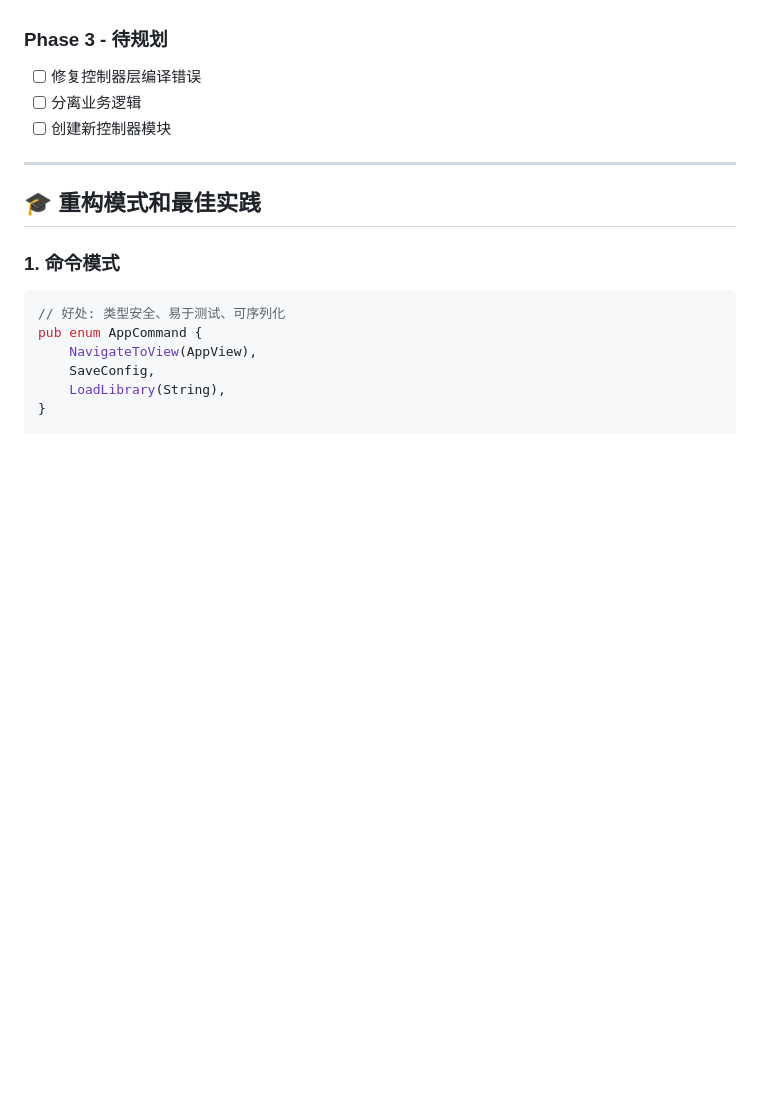
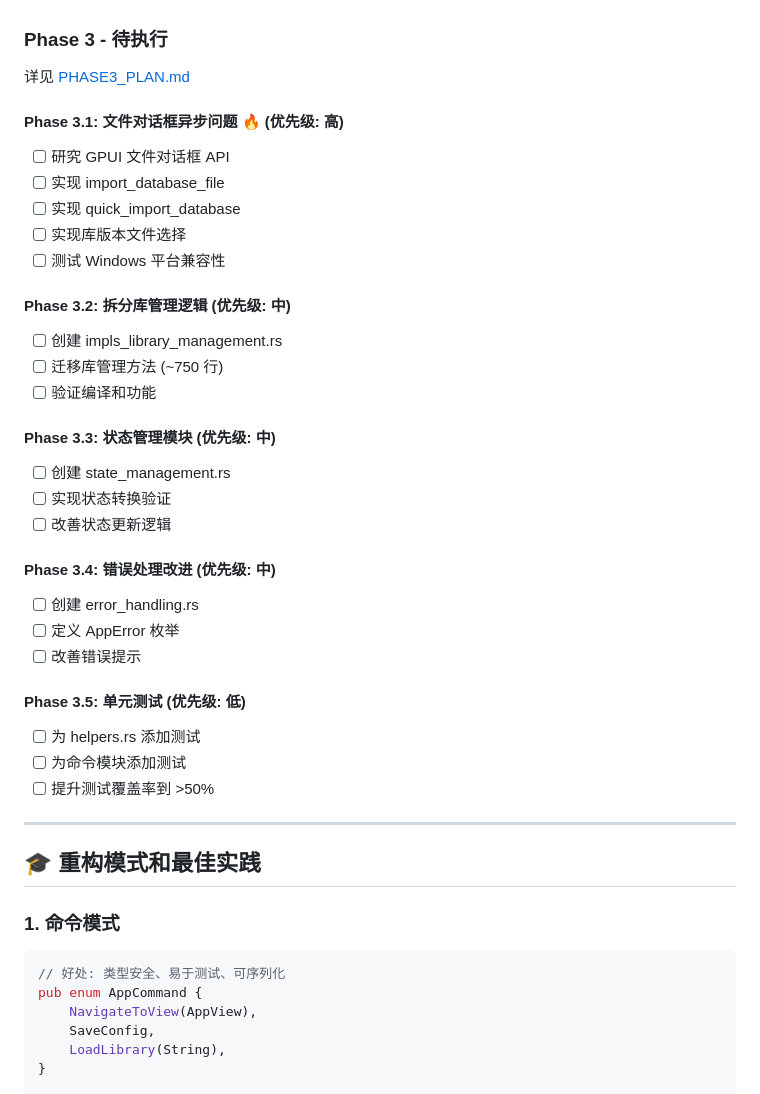
Before and after one commit to ucanme/canview, a Markdown page: REFACTORING_QUICK_REFERENCE.md, the part around the change. Drawn GitHub-style; blank space fills up the shorter version.

```diff
--- a/REFACTORING_QUICK_REFERENCE.md
+++ b/REFACTORING_QUICK_REFERENCE.md
@@ -127,10 +127,36 @@ git commit -m "Phase 2.X: 描述"
 - ✅ 从 impls.rs 删除已迁移的渲染方法
 - ✅ 运行 cargo check 验证编译
 
-### Phase 3 - 待规划
-- [ ] 修复控制器层编译错误
-- [ ] 分离业务逻辑
-- [ ] 创建新控制器模块
+### Phase 3 - 待执行
+
+详见 [PHASE3_PLAN.md](./PHASE3_PLAN.md)
+
+#### Phase 3.1: 文件对话框异步问题 🔥 (优先级: 高)
+- [ ] 研究 GPUI 文件对话框 API
+- [ ] 实现 import_database_file
+- [ ] 实现 quick_import_database
+- [ ] 实现库版本文件选择
+- [ ] 测试 Windows 平台兼容性
+
+#### Phase 3.2: 拆分库管理逻辑 (优先级: 中)
+- [ ] 创建 impls_library_management.rs
+- [ ] 迁移库管理方法 (~750 行)
+- [ ] 验证编译和功能
+
+#### Phase 3.3: 状态管理模块 (优先级: 中)
+- [ ] 创建 state_management.rs
+- [ ] 实现状态转换验证
+- [ ] 改善状态更新逻辑
+
+#### Phase 3.4: 错误处理改进 (优先级: 中)
+- [ ] 创建 error_handling.rs
+- [ ] 定义 AppError 枚举
+- [ ] 改善错误提示
+
+#### Phase 3.5: 单元测试 (优先级: 低)
+- [ ] 为 helpers.rs 添加测试
+- [ ] 为命令模块添加测试
+- [ ] 提升测试覆盖率到 >50%
 
 ---
 
```
Also changed, not shown: PHASE3_PLAN.md (added, +324 -0 lines).
